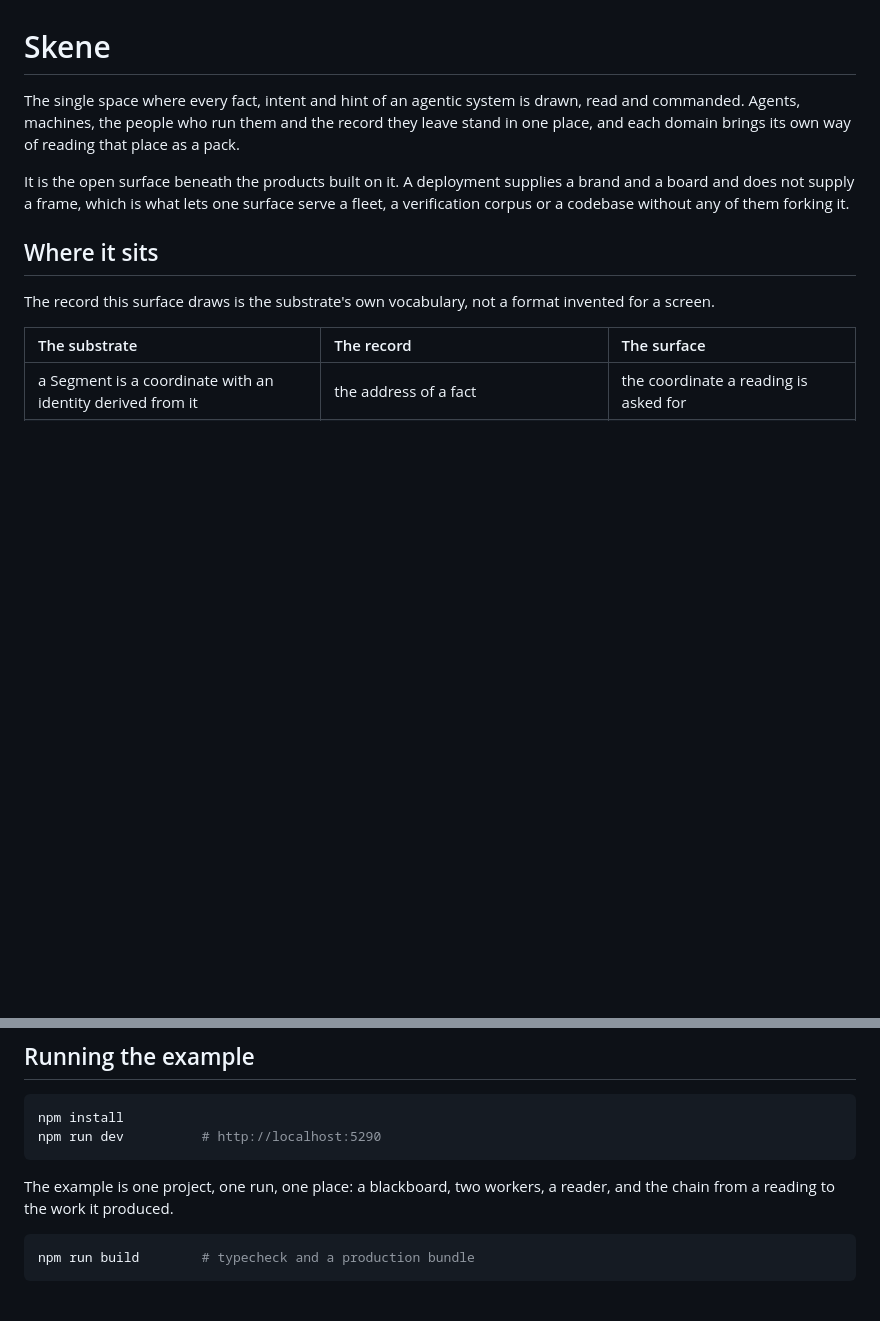
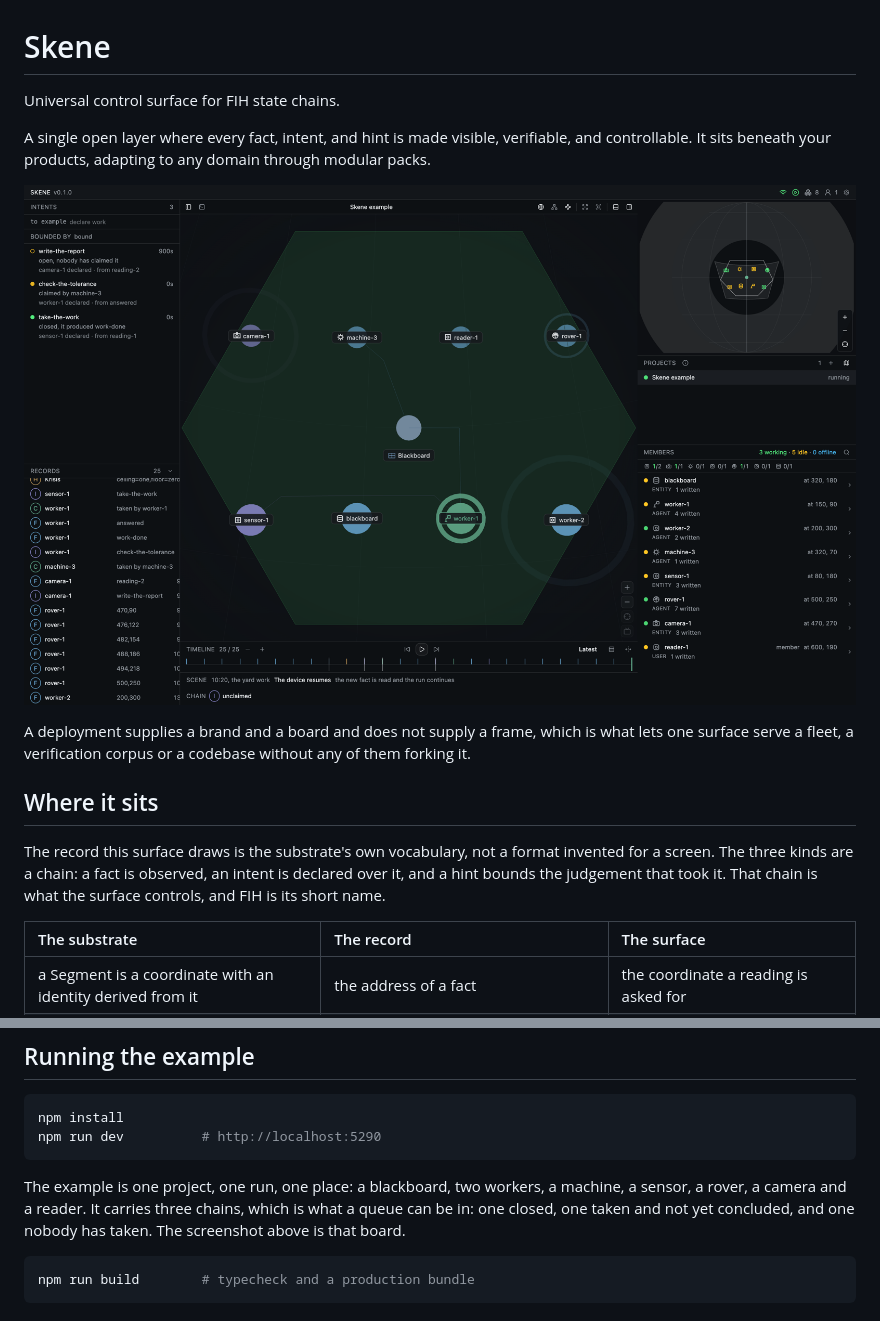
Before and after one commit to ssccsorg/skene, a Markdown page: README.md, 2 parts joined by grey strips. Drawn GitHub-style; pictures changed too: docs/skene-example.png (added); blank space fills up the shorter version.

Commit message:
docs: a control surface for FIH state chains, and the board in the README
The description said what the space was made of, which is true of any dashboard that draws a record.
It says what the thing is now: a universal control surface for FIH state chains, a single open layer
where a fact, an intent and a hint are made visible, verifiable and controllable, beneath the
products and adapted to a domain through packs. The same sentence is the npm description, the
repository description, and the first line of the README.

The README carries the example as a picture, taken by `tools/shot.mjs` at a named viewport so the
image is the board rather than whatever a window was showing. The opening no longer repeats the
deployment paragraph, and "Where it sits" says what FIH names, because the first line uses it.

````diff
--- a/README.md
+++ b/README.md
@@ -1,16 +1,20 @@
 # Skene
 
-The single space where every fact, intent and hint of an agentic system is drawn, read and
-commanded. Agents, machines, the people who run them and the record they leave stand in one place,
-and each domain brings its own way of reading that place as a pack.
+Universal control surface for FIH state chains.
 
-It is the open surface beneath the products built on it. A deployment supplies a brand and a board
-and does not supply a frame, which is what lets one surface serve a fleet, a verification corpus or a
-codebase without any of them forking it.
+A single open layer where every fact, intent, and hint is made visible, verifiable, and
+controllable. It sits beneath your products, adapting to any domain through modular packs.
+
+![The example board: eight members, three chains, and the record they are read from](docs/skene-example.png)
+
+A deployment supplies a brand and a board and does not supply a frame, which is what lets one surface
+serve a fleet, a verification corpus or a codebase without any of them forking it.
 
 ## Where it sits
 
 The record this surface draws is the substrate's own vocabulary, not a format invented for a screen.
+The three kinds are a chain: a fact is observed, an intent is declared over it, and a hint bounds the
+judgement that took it. That chain is what the surface controls, and FIH is its short name.
 
 | The substrate | The record | The surface |
 |:---|:---|:---|
@@ -98,8 +102,9 @@ npm install
 npm run dev          # http://localhost:5290
 ```
 
-The example is one project, one run, one place: a blackboard, two workers, a reader, and the chain
-from a reading to the work it produced.
+The example is one project, one run, one place: a blackboard, two workers, a machine, a sensor, a
+rover, a camera and a reader. It carries three chains, which is what a queue can be in: one closed,
+one taken and not yet concluded, and one nobody has taken. The screenshot above is that board.
 
 ```bash
 npm run build        # typecheck and a production bundle
````
Also changed, not shown: 2 other files.
